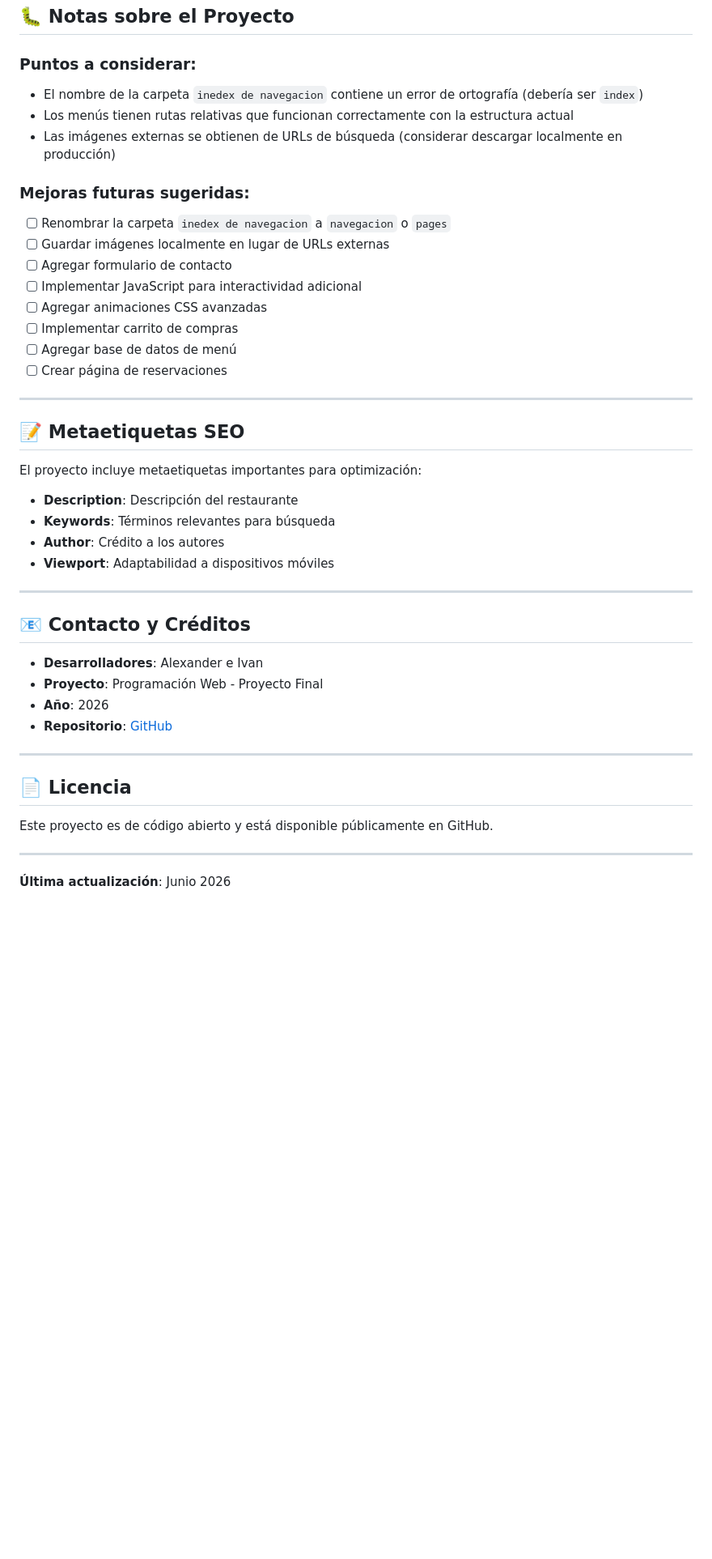
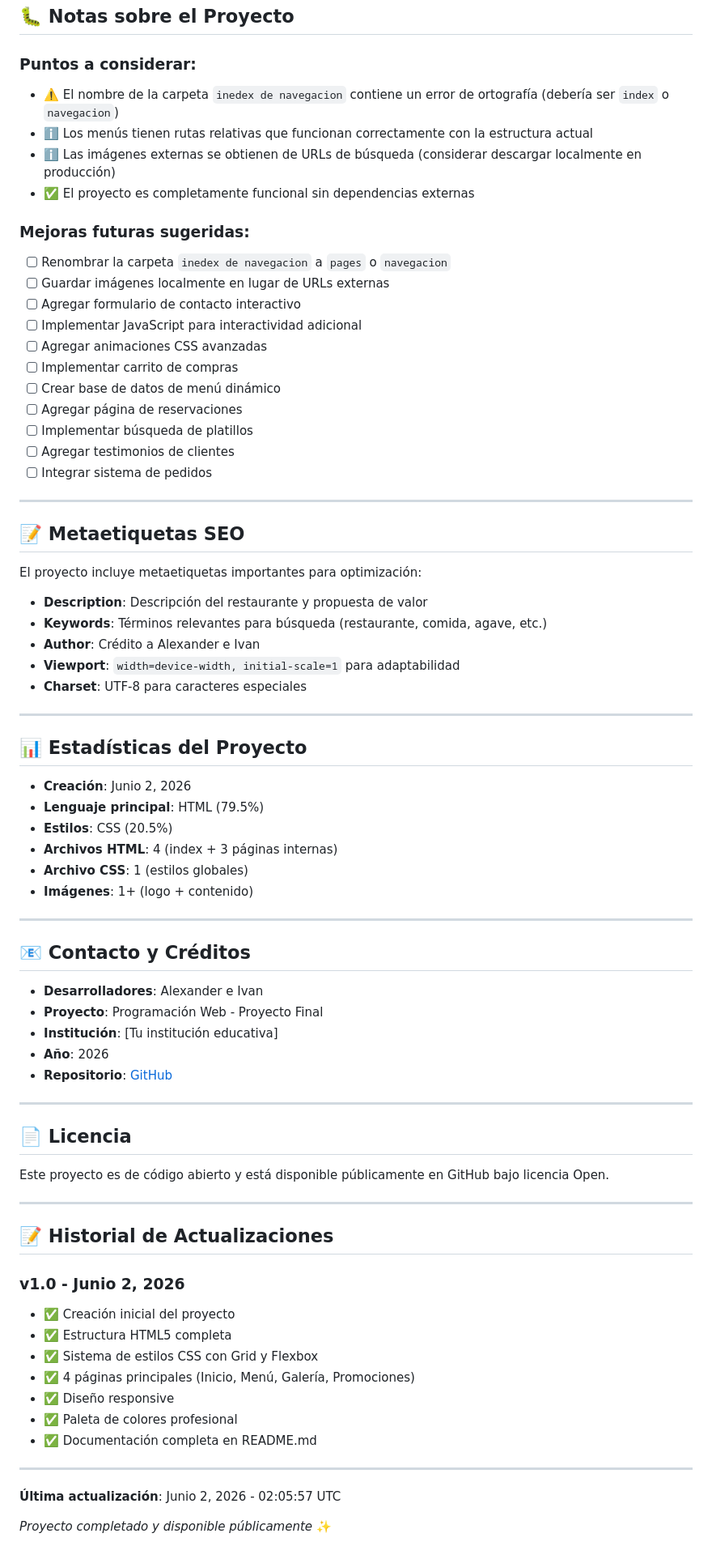
Before and after one commit to AlexanderOlivera/Proyecto-Final-Web1, a Markdown page: README.md, the part around one of its changes. Shown at 81% size. GitHub-like rendering; blank space fills up the shorter version.

Commit message:
Actualización de documentación - Junio 2026

```diff
--- a/README.md
+++ b/README.md
@@ -177,29 +214,45 @@ El sitio está diseñado para ser responsivo utilizando:
 ## 🐛 Notas sobre el Proyecto
 
 ### Puntos a considerar:
-- El nombre de la carpeta `inedex de navegacion` contiene un error de ortografía (debería ser `index`)
-- Los menús tienen rutas relativas que funcionan correctamente con la estructura actual
-- Las imágenes externas se obtienen de URLs de búsqueda (considerar descargar localmente en producción)
+- ⚠️ El nombre de la carpeta `inedex de navegacion` contiene un error de ortografía (debería ser `index` o `navegacion`)
+- ℹ️ Los menús tienen rutas relativas que funcionan correctamente con la estructura actual
+- ℹ️ Las imágenes externas se obtienen de URLs de búsqueda (considerar descargar localmente en producción)
+- ✅ El proyecto es completamente funcional sin dependencias externas
 
 ### Mejoras futuras sugeridas:
-- [ ] Renombrar la carpeta `inedex de navegacion` a `navegacion` o `pages`
+- [ ] Renombrar la carpeta `inedex de navegacion` a `pages` o `navegacion`
 - [ ] Guardar imágenes localmente en lugar de URLs externas
-- [ ] Agregar formulario de contacto
+- [ ] Agregar formulario de contacto interactivo
 - [ ] Implementar JavaScript para interactividad adicional
 - [ ] Agregar animaciones CSS avanzadas
 - [ ] Implementar carrito de compras
-- [ ] Agregar base de datos de menú
-- [ ] Crear página de reservaciones
+- [ ] Crear base de datos de menú dinámico
+- [ ] Agregar página de reservaciones
+- [ ] Implementar búsqueda de platillos
+- [ ] Agregar testimonios de clientes
+- [ ] Integrar sistema de pedidos
 
 ---
 
 ## 📝 Metaetiquetas SEO
 
 El proyecto incluye metaetiquetas importantes para optimización:
-- **Description**: Descripción del restaurante
-- **Keywords**: Términos relevantes para búsqueda
-- **Author**: Crédito a los autores
-- **Viewport**: Adaptabilidad a dispositivos móviles
+- **Description**: Descripción del restaurante y propuesta de valor
+- **Keywords**: Términos relevantes para búsqueda (restaurante, comida, agave, etc.)
+- **Author**: Crédito a Alexander e Ivan
+- **Viewport**: `width=device-width, initial-scale=1` para adaptabilidad
+- **Charset**: UTF-8 para caracteres especiales
+
+---
+
+## 📊 Estadísticas del Proyecto
+
+- **Creación**: Junio 2, 2026
+- **Lenguaje principal**: HTML (79.5%)
+- **Estilos**: CSS (20.5%)
+- **Archivos HTML**: 4 (index + 3 páginas internas)
+- **Archivo CSS**: 1 (estilos globales)
+- **Imágenes**: 1+ (logo + contenido)
 
 ---
 
@@ -207,6 +260,7 @@ El proyecto incluye metaetiquetas importantes para optimización:
 
 - **Desarrolladores**: Alexander e Ivan
 - **Proyecto**: Programación Web - Proyecto Final
+- **Institución**: [Tu institución educativa]
 - **Año**: 2026
 - **Repositorio**: [GitHub](https://github.com/AlexanderOlivera/Proyecto-Final-Web1)
 
@@ -214,8 +268,23 @@ El proyecto incluye metaetiquetas importantes para optimización:
 
 ## 📄 Licencia
 
-Este proyecto es de código abierto y está disponible públicamente en GitHub.
+Este proyecto es de código abierto y está disponible públicamente en GitHub bajo licencia Open.
 
 ---
 
-**Última actualización**: Junio 2026
+## 📝 Historial de Actualizaciones
+
+### v1.0 - Junio 2, 2026
+- ✅ Creación inicial del proyecto
+- ✅ Estructura HTML5 completa
+- ✅ Sistema de estilos CSS con Grid y Flexbox
+- ✅ 4 páginas principales (Inicio, Menú, Galería, Promociones)
+- ✅ Diseño responsive
+- ✅ Paleta de colores profesional
+- ✅ Documentación completa en README.md
+
+---
+
+**Última actualización**: Junio 2, 2026 - 02:05:57 UTC
+
+*Proyecto completado y disponible públicamente* ✨
```
Also changed, not shown: other parts of README.md (+85 -48 lines).
